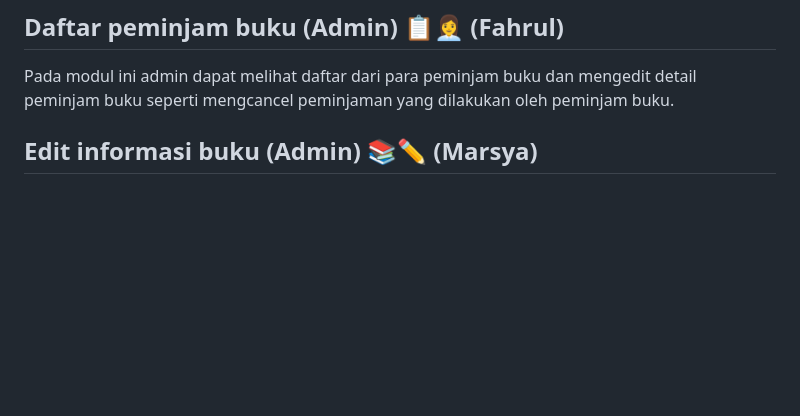
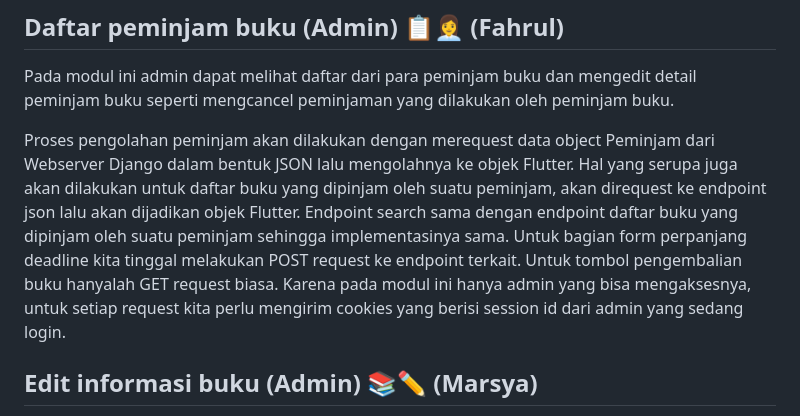
Before and after one commit to Photic32/PlanetBukuFlutter, a Markdown page: README.md, the part around the change. Rendered like a GitHub page; blank space fills up the shorter version.

```diff
--- a/README.md
+++ b/README.md
@@ -20,6 +20,8 @@ Aplikasi yang kami kembangkan adalah Planet Buku (e-perpus). Yaitu aplikasi untu
 
 ## Daftar peminjam buku (Admin) 📋👩‍💼 (Fahrul)
 Pada modul ini admin dapat melihat daftar dari para peminjam buku dan mengedit detail peminjam buku seperti mengcancel peminjaman yang dilakukan oleh peminjam buku.
+
+Proses pengolahan peminjam akan dilakukan dengan merequest data object Peminjam dari Webserver Django dalam bentuk JSON lalu mengolahnya ke objek Flutter. Hal yang serupa juga akan dilakukan untuk daftar buku yang dipinjam oleh suatu peminjam, akan direquest ke endpoint json lalu akan dijadikan objek Flutter. Endpoint search sama dengan endpoint daftar buku yang dipinjam oleh suatu peminjam sehingga implementasinya sama. Untuk bagian form perpanjang deadline kita tinggal melakukan POST request ke endpoint terkait. Untuk tombol pengembalian buku hanyalah GET request biasa. Karena pada modul ini hanya admin yang bisa mengaksesnya, untuk setiap request kita perlu mengirim cookies yang berisi session id dari admin yang sedang login.
 
 ## Edit informasi buku (Admin) 📚✏️ (Marsya)
 Admin dapat mengubah detail dari buku, seperti menambah atau mengurangi stok buku, mengubah properti dari buku, dan menambah buku baru atau menghapus buku.
```
